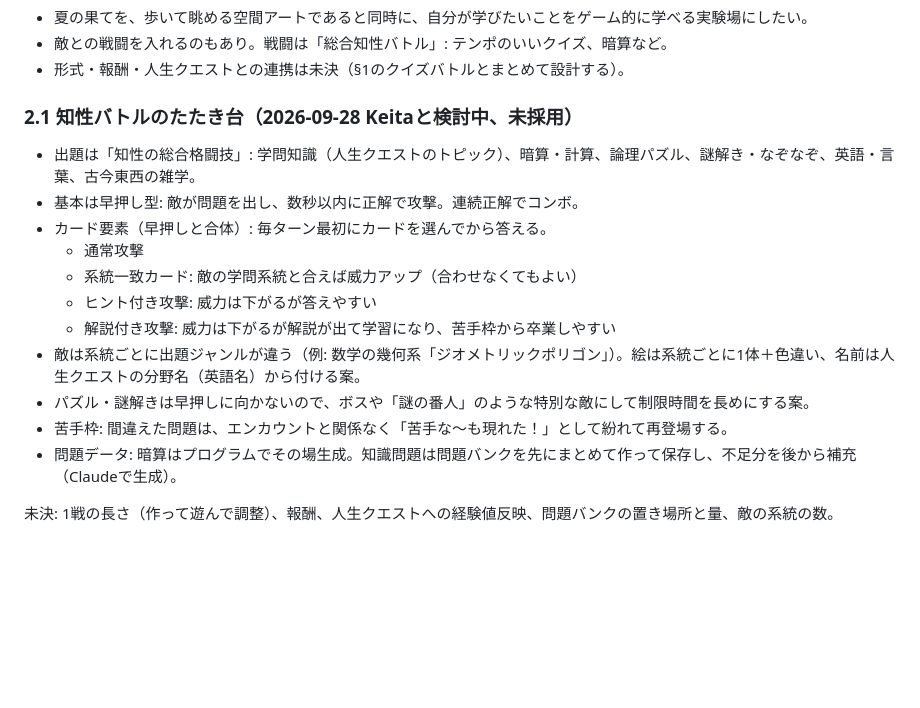
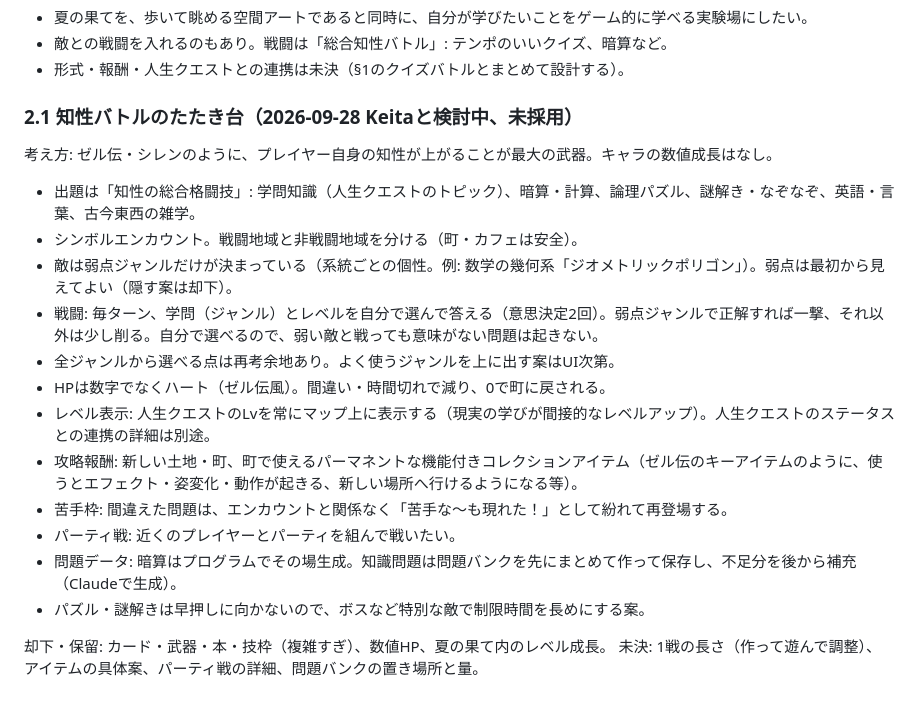
Before and after one commit to keisasaki3/summer-end-3pm, a Markdown page: docs/IDEAS.md, the part around the change. GitHub-like rendering; blank space fills up the shorter version.

Commit message:
IDEAS: 知性バトル案を議論結果に合わせて更新（未採用）
Co-Authored-By: Claude Opus 5.5 (1M context) <noreply@anthropic.com>
Claude-Session: https://claude.ai/code/session_013zc2Nv4tNqCEJumBtNt7kK

```diff
--- a/docs/IDEAS.md
+++ b/docs/IDEAS.md
@@ -47,16 +47,20 @@ Keitaが会話で採用を明示した項目だけを実装対象とし、ここ
 
 ### 2.1 知性バトルのたたき台（2026-09-28 Keitaと検討中、未採用）
 
+考え方: ゼル伝・シレンのように、プレイヤー自身の知性が上がることが最大の武器。キャラの数値成長はなし。
+
 - 出題は「知性の総合格闘技」: 学問知識（人生クエストのトピック）、暗算・計算、論理パズル、謎解き・なぞなぞ、英語・言葉、古今東西の雑学。
-- 基本は早押し型: 敵が問題を出し、数秒以内に正解で攻撃。連続正解でコンボ。
-- カード要素（早押しと合体）: 毎ターン最初にカードを選んでから答える。
-  - 通常攻撃
-  - 系統一致カード: 敵の学問系統と合えば威力アップ（合わせなくてもよい）
-  - ヒント付き攻撃: 威力は下がるが答えやすい
-  - 解説付き攻撃: 威力は下がるが解説が出て学習になり、苦手枠から卒業しやすい
-- 敵は系統ごとに出題ジャンルが違う（例: 数学の幾何系「ジオメトリックポリゴン」）。絵は系統ごとに1体＋色違い、名前は人生クエストの分野名（英語名）から付ける案。
-- パズル・謎解きは早押しに向かないので、ボスや「謎の番人」のような特別な敵にして制限時間を長めにする案。
+- シンボルエンカウント。戦闘地域と非戦闘地域を分ける（町・カフェは安全）。
+- 敵は弱点ジャンルだけが決まっている（系統ごとの個性。例: 数学の幾何系「ジオメトリックポリゴン」）。弱点は最初から見えてよい（隠す案は却下）。
+- 戦闘: 毎ターン、学問（ジャンル）とレベルを自分で選んで答える（意思決定2回）。弱点ジャンルで正解すれば一撃、それ以外は少し削る。自分で選べるので、弱い敵と戦っても意味がない問題は起きない。
+- 全ジャンルから選べる点は再考余地あり。よく使うジャンルを上に出す案はUI次第。
+- HPは数字でなくハート（ゼル伝風）。間違い・時間切れで減り、0で町に戻される。
+- レベル表示: 人生クエストのLvを常にマップ上に表示する（現実の学びが間接的なレベルアップ）。人生クエストのステータスとの連携の詳細は別途。
+- 攻略報酬: 新しい土地・町、町で使えるパーマネントな機能付きコレクションアイテム（ゼル伝のキーアイテムのように、使うとエフェクト・姿変化・動作が起きる、新しい場所へ行けるようになる等）。
 - 苦手枠: 間違えた問題は、エンカウントと関係なく「苦手な〜も現れた！」として紛れて再登場する。
+- パーティ戦: 近くのプレイヤーとパーティを組んで戦いたい。
 - 問題データ: 暗算はプログラムでその場生成。知識問題は問題バンクを先にまとめて作って保存し、不足分を後から補充（Claudeで生成）。
+- パズル・謎解きは早押しに向かないので、ボスなど特別な敵で制限時間を長めにする案。
 
-未決: 1戦の長さ（作って遊んで調整）、報酬、人生クエストへの経験値反映、問題バンクの置き場所と量、敵の系統の数。
+却下・保留: カード・武器・本・技枠（複雑すぎ）、数値HP、夏の果て内のレベル成長。
+未決: 1戦の長さ（作って遊んで調整）、アイテムの具体案、パーティ戦の詳細、問題バンクの置き場所と量。
```
